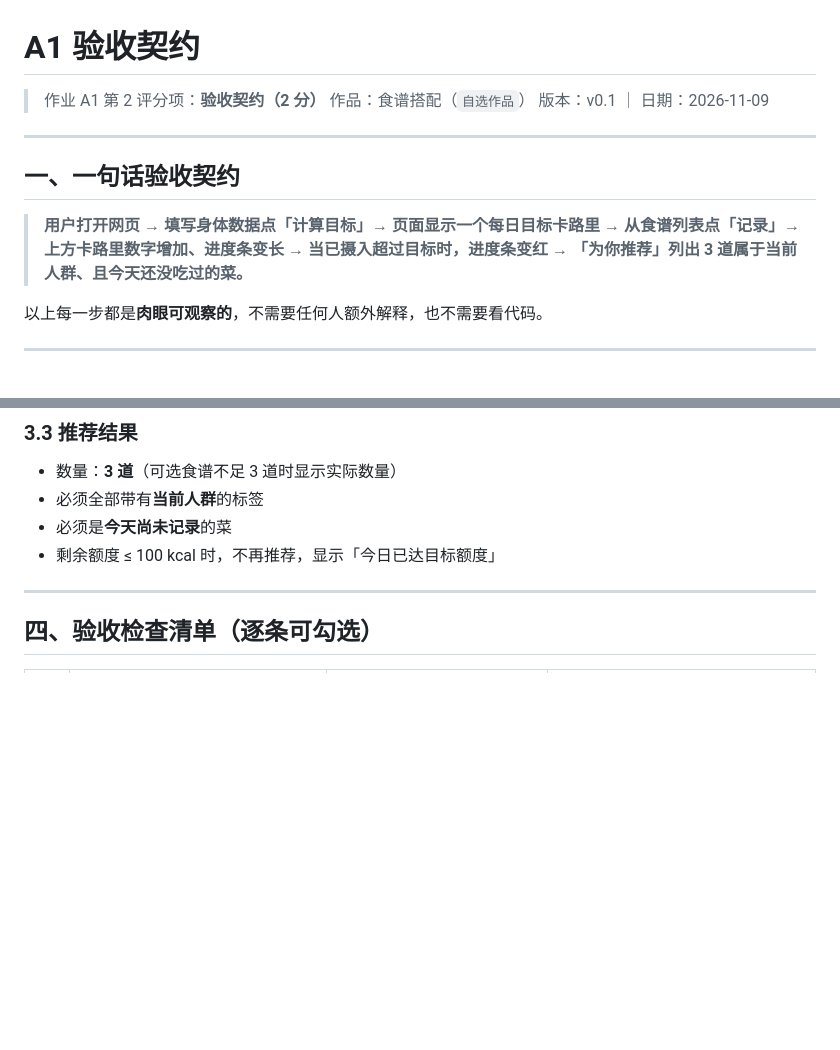
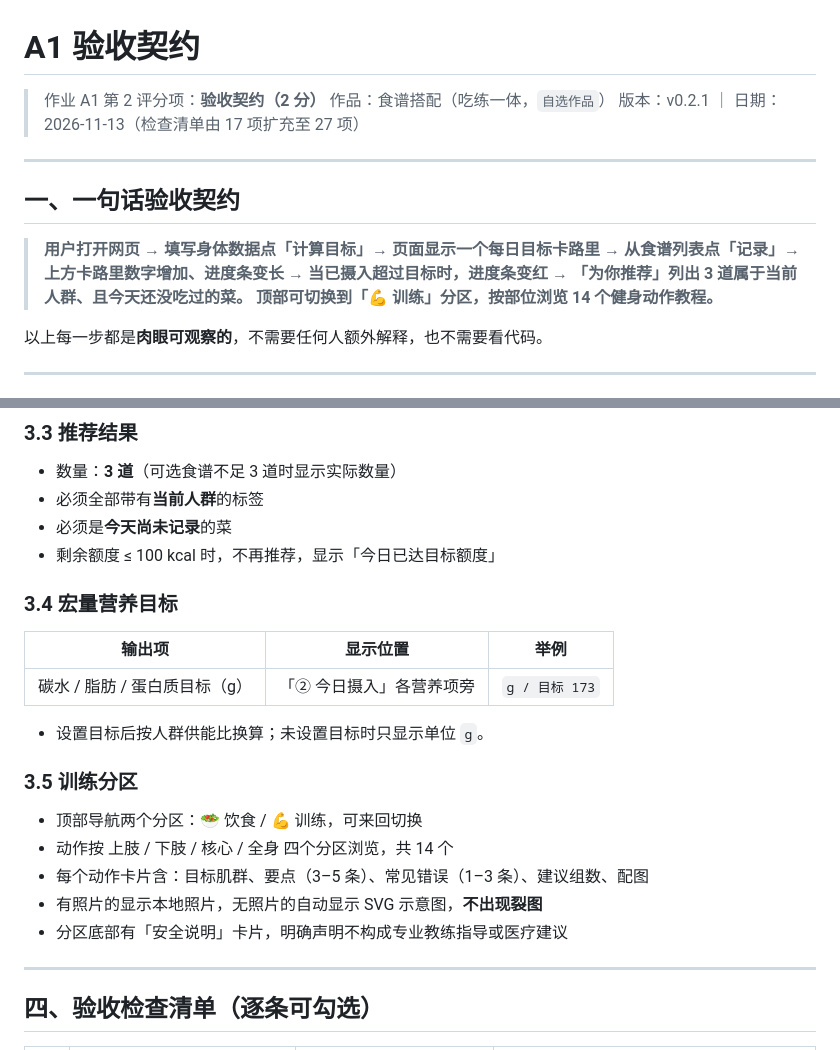
Before and after one commit to icikluo/schoolwork-Ailab, a Markdown page: 作业/A1/A1-验收契约.md, 2 parts joined by grey strips. Drawn GitHub-style; blank space fills up the shorter version.

```diff
--- a/作业/A1/A1-验收契约.md
+++ b/作业/A1/A1-验收契约.md
@@ -1,8 +1,8 @@
 # A1 验收契约
 
 > 作业 A1 第 2 评分项：**验收契约（2 分）**
-> 作品：食谱搭配（`自选作品`）
-> 版本：v0.1 ｜ 日期：2026-11-09
+> 作品：食谱搭配（吃练一体，`自选作品`）
+> 版本：v0.2.1 ｜ 日期：2026-11-13（检查清单由 17 项扩充至 27 项）
 
 ---
 
@@ -11,7 +11,8 @@
 > **用户打开网页 → 填写身体数据点「计算目标」→ 页面显示一个每日目标卡路里 →
 > 从食谱列表点「记录」→ 上方卡路里数字增加、进度条变长 →
 > 当已摄入超过目标时，进度条变红 →
-> 「为你推荐」列出 3 道属于当前人群、且今天还没吃过的菜。**
+> 「为你推荐」列出 3 道属于当前人群、且今天还没吃过的菜。
+> 顶部可切换到「💪 训练」分区，按部位浏览 14 个健身动作教程。**
 
 以上每一步都是**肉眼可观察的**，不需要任何人额外解释，也不需要看代码。
 
@@ -67,6 +68,22 @@
 - 必须是**今天尚未记录**的菜
 - 剩余额度 ≤ 100 kcal 时，不再推荐，显示「今日已达目标额度」
 
+### 3.4 宏量营养目标
+
+| 输出项 | 显示位置 | 举例 |
+|---|---|---|
+| 碳水 / 脂肪 / 蛋白质目标（g） | 「② 今日摄入」各营养项旁 | `g / 目标 173` |
+
+- 设置目标后按人群供能比换算；未设置目标时只显示单位 `g`。
+
+### 3.5 训练分区
+
+- 顶部导航两个分区：🥗 饮食 / 💪 训练，可来回切换
+- 动作按 上肢 / 下肢 / 核心 / 全身 四个分区浏览，共 14 个
+- 每个动作卡片含：目标肌群、要点（3–5 条）、常见错误（1–3 条）、建议组数、配图
+- 有照片的显示本地照片，无照片的自动显示 SVG 示意图，**不出现裂图**
+- 分区底部有「安全说明」卡片，明确声明不构成专业教练指导或医疗建议
+
 ---
 
 ## 四、验收检查清单（逐条可勾选）
```
Also changed, not shown: other parts of 作业/A1/A1-验收契约.md (+23 -9 lines).
